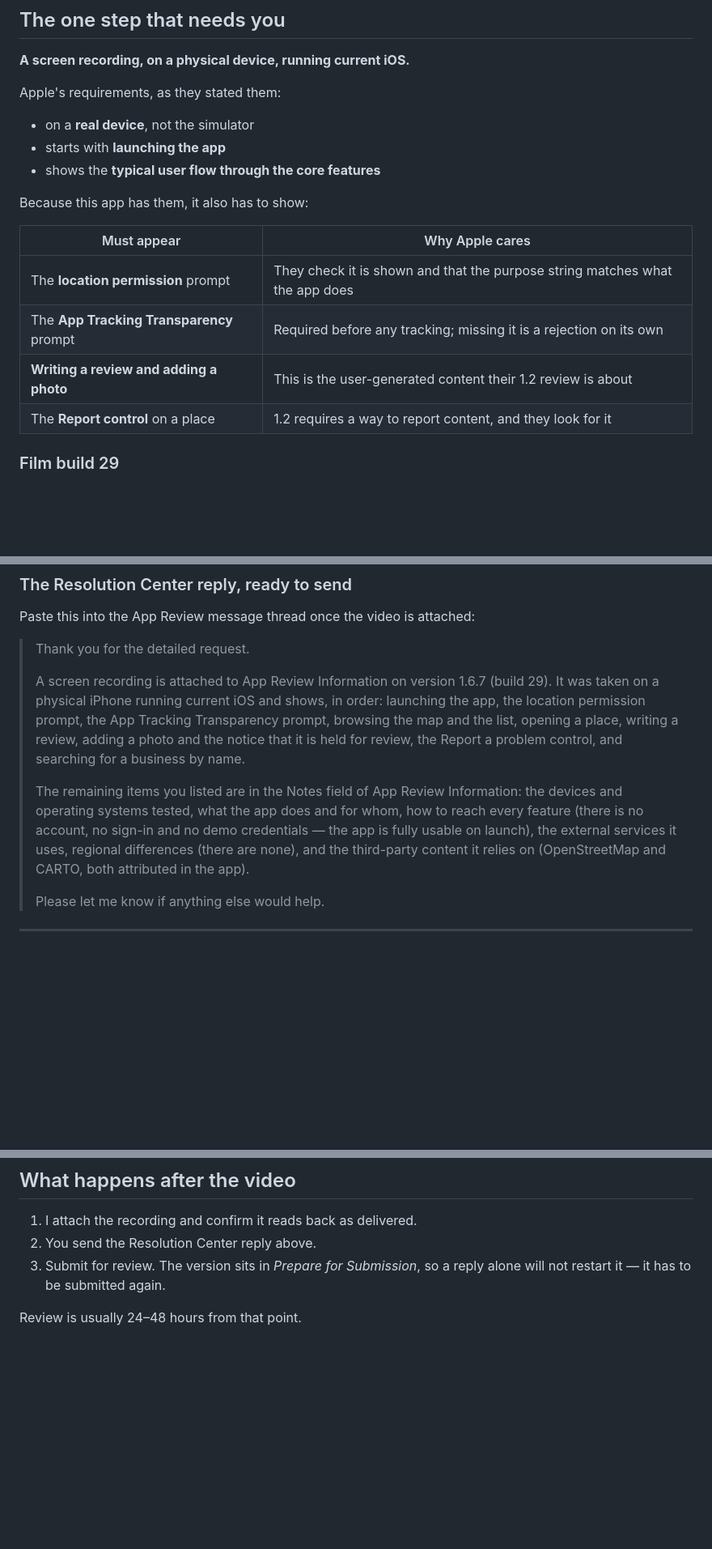
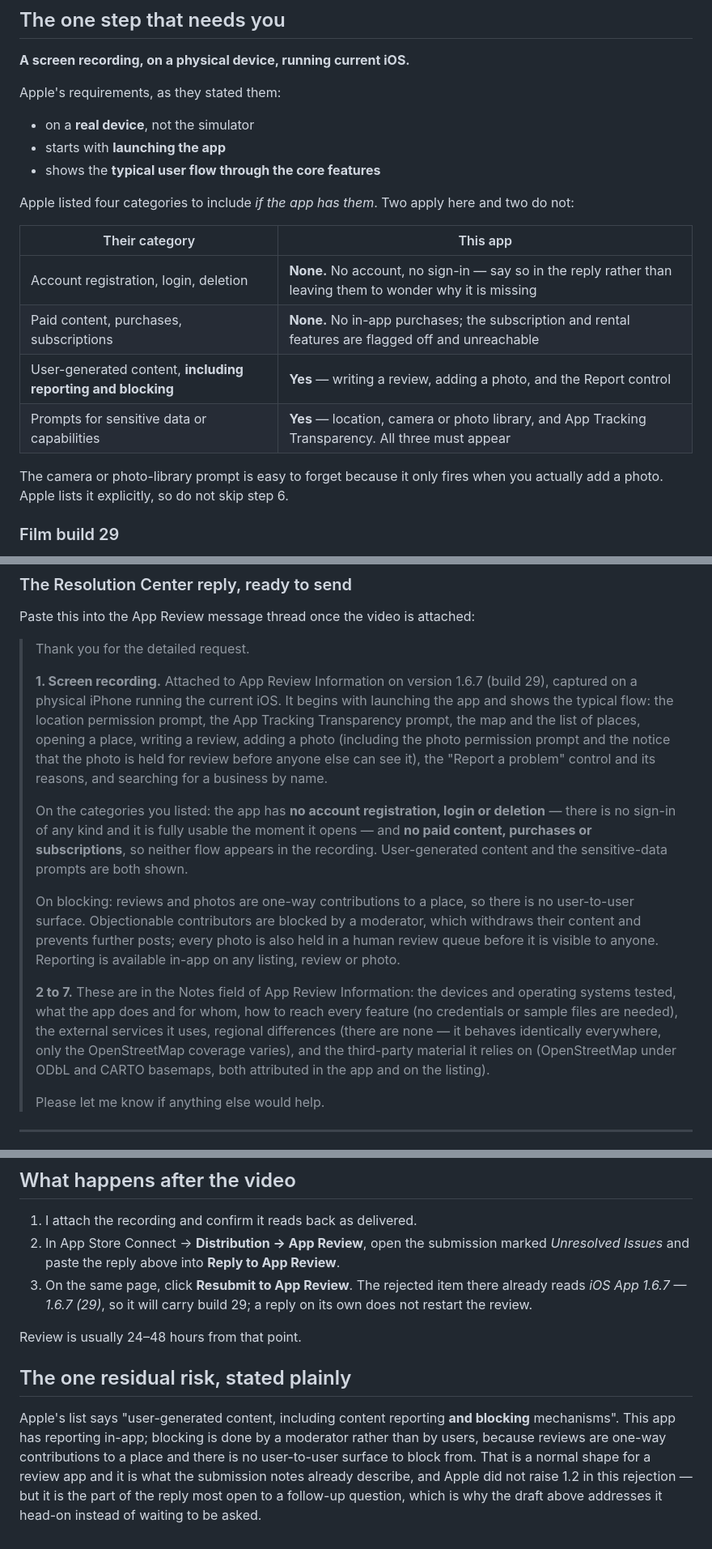
Before and after one commit to bayboyproductions408/bathroom-finder, a Markdown page: APP-REVIEW-REPLY.md, 3 parts joined by grey strips. Shown at 81% size. Rendered like a GitHub page; blank space fills up the shorter version.

Commit message:
Answer Apple's actual four categories, including the two that do not apply
Read Apple's message in full rather than working from a summary of it. Two
things came out of it that the draft was missing.

They ask for the camera or photo-library prompt as a "sensitive data or device
capability" prompt, alongside location and ATT. It only fires when a photo is
actually added, which is exactly the step someone skips when filming.

They also list account and purchase flows. This app has neither, and a reply
that simply omits them reads as an omission. The draft now says so explicitly,
and addresses blocking directly — reporting is in-app, blocking is
moderator-side because reviews are one-way and there is no user-to-user
surface. That is the part of the reply most open to a follow-up question, so it
is better volunteered than waited for.

Also recorded the exact resubmit path: the rejected item already reads
1.6.7 (29), so Resubmit to App Review carries the right build.

Co-Authored-By: Claude Opus 5 <noreply@anthropic.com>

```diff
--- a/APP-REVIEW-REPLY.md
+++ b/APP-REVIEW-REPLY.md
@@ -19,14 +19,18 @@ Apple's requirements, as they stated them:
 - starts with **launching the app**
 - shows the **typical user flow through the core features**
 
-Because this app has them, it also has to show:
+Apple listed four categories to include *if the app has them*. Two apply here
+and two do not:
 
-| Must appear | Why Apple cares |
+| Their category | This app |
 |---|---|
-| The **location permission** prompt | They check it is shown and that the purpose string matches what the app does |
-| The **App Tracking Transparency** prompt | Required before any tracking; missing it is a rejection on its own |
-| **Writing a review and adding a photo** | This is the user-generated content their 1.2 review is about |
-| The **Report control** on a place | 1.2 requires a way to report content, and they look for it |
+| Account registration, login, deletion | **None.** No account, no sign-in — say so in the reply rather than leaving them to wonder why it is missing |
+| Paid content, purchases, subscriptions | **None.** No in-app purchases; the subscription and rental features are flagged off and unreachable |
+| User-generated content, **including reporting and blocking** | **Yes** — writing a review, adding a photo, and the Report control |
+| Prompts for sensitive data or capabilities | **Yes** — location, camera or photo library, and App Tracking Transparency. All three must appear |
+
+The camera or photo-library prompt is easy to forget because it only fires when
+you actually add a photo. Apple lists it explicitly, so do not skip step 6.
 
 ### Film build 29
 
@@ -83,19 +87,34 @@ Paste this into the App Review message thread once the video is attached:
 
 > Thank you for the detailed request.
 >
-> A screen recording is attached to App Review Information on version 1.6.7
-> (build 29). It was taken on a physical iPhone running current iOS and shows,
-> in order: launching the app, the location permission prompt, the App Tracking
-> Transparency prompt, browsing the map and the list, opening a place, writing
-> a review, adding a photo and the notice that it is held for review, the
-> Report a problem control, and searching for a business by name.
+> **1. Screen recording.** Attached to App Review Information on version 1.6.7
+> (build 29), captured on a physical iPhone running the current iOS. It begins
+> with launching the app and shows the typical flow: the location permission
+> prompt, the App Tracking Transparency prompt, the map and the list of places,
+> opening a place, writing a review, adding a photo (including the photo
+> permission prompt and the notice that the photo is held for review before
+> anyone else can see it), the "Report a problem" control and its reasons, and
+> searching for a business by name.
 >
-> The remaining items you listed are in the Notes field of App Review
-> Information: the devices and operating systems tested, what the app does and
-> for whom, how to reach every feature (there is no account, no sign-in and no
-> demo credentials — the app is fully usable on launch), the external services
-> it uses, regional differences (there are none), and the third-party content
-> it relies on (OpenStreetMap and CARTO, both attributed in the app).
+> On the categories you listed: the app has **no account registration, login or
+> deletion** — there is no sign-in of any kind and it is fully usable the moment
+> it opens — and **no paid content, purchases or subscriptions**, so neither
+> flow appears in the recording. User-generated content and the sensitive-data
+> prompts are both shown.
+>
+> On blocking: reviews and photos are one-way contributions to a place, so there
+> is no user-to-user surface. Objectionable contributors are blocked by a
+> moderator, which withdraws their content and prevents further posts; every
+> photo is also held in a human review queue before it is visible to anyone.
+> Reporting is available in-app on any listing, review or photo.
+>
+> **2 to 7.** These are in the Notes field of App Review Information: the
+> devices and operating systems tested, what the app does and for whom, how to
+> reach every feature (no credentials or sample files are needed), the external
+> services it uses, regional differences (there are none — it behaves
+> identically everywhere, only the OpenStreetMap coverage varies), and the
+> third-party material it relies on (OpenStreetMap under ODbL and CARTO
+> basemaps, both attributed in the app and on the listing).
 >
 > Please let me know if anything else would help.
 
@@ -147,8 +166,22 @@ Also checked, and passing, against the deployed app:
 ## What happens after the video
 
 1. I attach the recording and confirm it reads back as delivered.
-2. You send the Resolution Center reply above.
-3. Submit for review. The version sits in *Prepare for Submission*, so a reply
-   alone will not restart it — it has to be submitted again.
+2. In App Store Connect → **Distribution → App Review**, open the submission
+   marked *Unresolved Issues* and paste the reply above into **Reply to App
+   Review**.
+3. On the same page, click **Resubmit to App Review**. The rejected item there
+   already reads *iOS App 1.6.7 — 1.6.7 (29)*, so it will carry build 29; a
+   reply on its own does not restart the review.
 
 Review is usually 24–48 hours from that point.
+
+## The one residual risk, stated plainly
+
+Apple's list says "user-generated content, including content reporting **and
+blocking** mechanisms". This app has reporting in-app; blocking is done by a
+moderator rather than by users, because reviews are one-way contributions to a
+place and there is no user-to-user surface to block from. That is a normal
+shape for a review app and it is what the submission notes already describe,
+and Apple did not raise 1.2 in this rejection — but it is the part of the reply
+most open to a follow-up question, which is why the draft above addresses it
+head-on instead of waiting to be asked.
```
